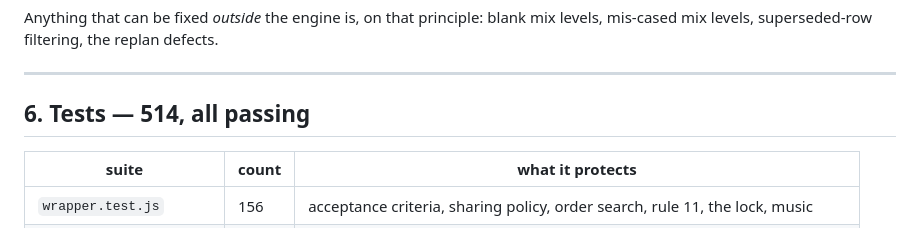
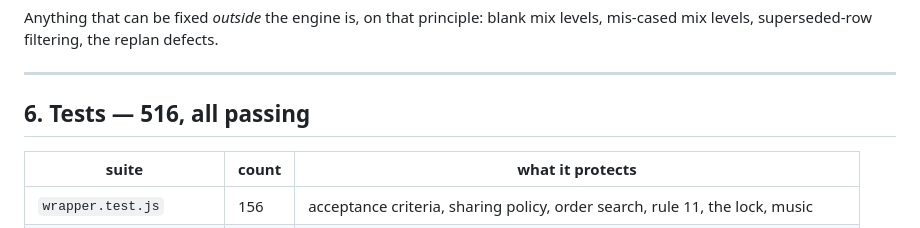
Before and after one commit to hitproductions/loc-prod-planner, a Markdown page: HANDOFF.md, the part around the change. Rendered like a GitHub page.

Commit message:
Correct the test total in HANDOFF (516, not 514)

```diff
--- a/HANDOFF.md
+++ b/HANDOFF.md
@@ -376,7 +376,7 @@ levels, mis-cased mix levels, superseded-row filtering, the replan defects.
 
 ---
 
-## 6. Tests — 514, all passing
+## 6. Tests — 516, all passing
 
 | suite | count | what it protects |
 |---|---|---|
```
